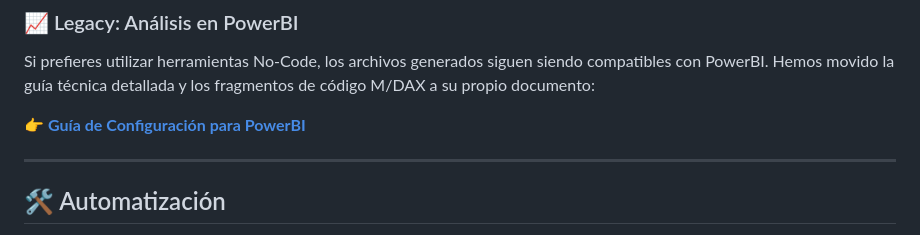
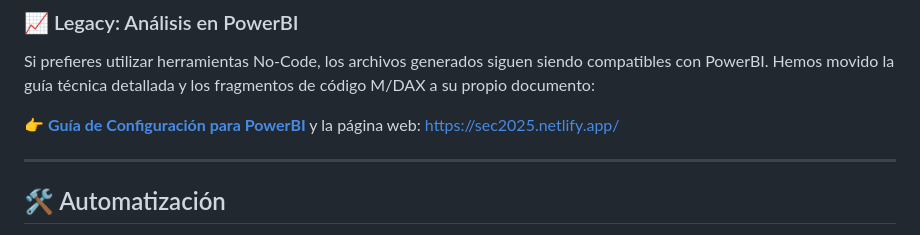
Before and after one commit to simonkey1/SEC, a Markdown page: README.md, the part around the change. Rendered like a GitHub page.

Commit message:
Update PowerBI setup guide with website link
Added a link to the website in the PowerBI setup guide section.

```diff
--- a/README.md
+++ b/README.md
@@ -86,7 +86,7 @@ El enfoque se ha desplazado hacia una plataforma web propia que utilice los arch
 
 Si prefieres utilizar herramientas No-Code, los archivos generados siguen siendo compatibles con PowerBI. Hemos movido la guía técnica detallada y los fragmentos de código M/DAX a su propio documento:
 
-👉 **[Guía de Configuración para PowerBI](docs/powerbi_legacy.md)**
+👉 **[Guía de Configuración para PowerBI](docs/powerbi_legacy.md)** y la página web: https://sec2025.netlify.app/
 
 ---
 
```
